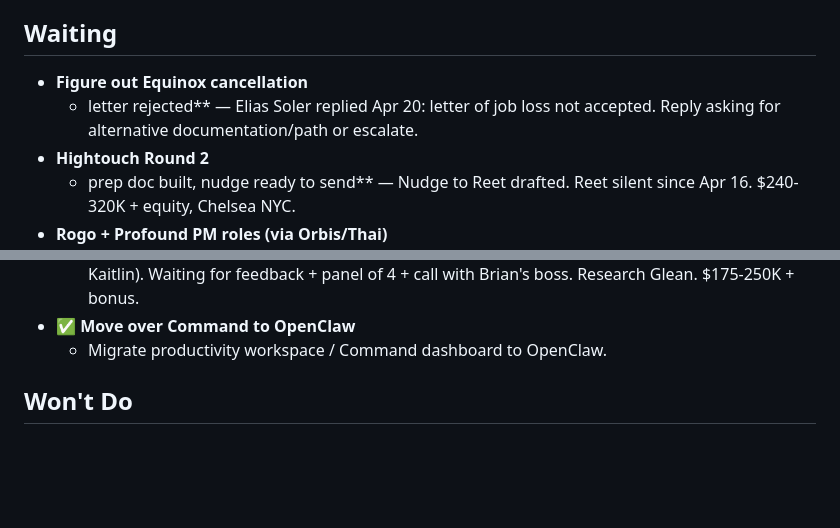
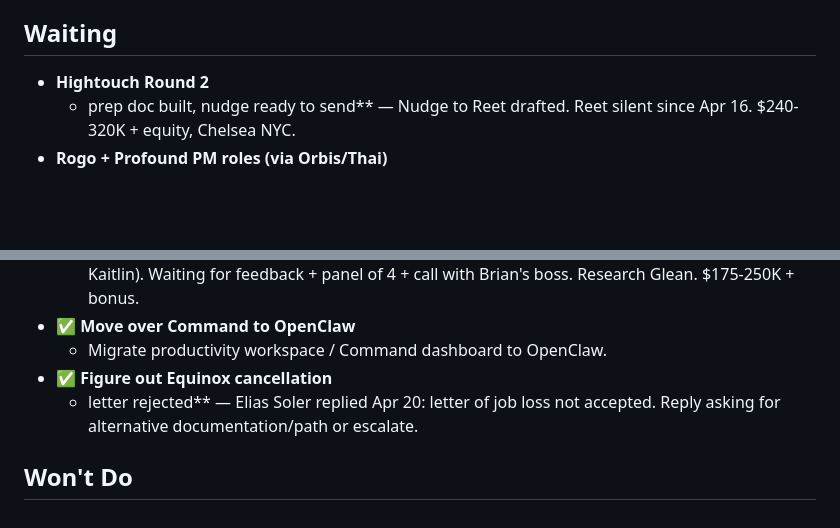
Before and after one commit to mschwartz1320/command-dashboard, a Markdown page: TASKS.md, 2 parts joined by grey strips. Drawn GitHub-style; blank space fills up the shorter version.

Commit message:
Update TASKS.md from Command dashboard

```diff
--- a/TASKS.md
+++ b/TASKS.md
@@ -46,8 +46,6 @@
 
 ## Waiting
 
-- **Figure out Equinox cancellation** <!-- estimate:15m --> <!-- tag:finance --> <!-- ai:medium -->
-  - letter rejected** — Elias Soler replied Apr 20: letter of job loss not accepted. Reply asking for alternative documentation/path or escalate.
 - **Hightouch Round 2** <!-- estimate:30m --> <!-- tag:job --> <!-- ai:high -->
   - prep doc built, nudge ready to send** — Nudge to Reet drafted. Reet silent since Apr 16. $240-320K + equity, Chelsea NYC.
 - **Rogo + Profound PM roles (via Orbis/Thai)** <!-- estimate:30m --> <!-- tag:job --> <!-- ai:medium -->
@@ -137,5 +135,7 @@
   - take-home submitted, awaiting panel** — Take-home deck submitted Apr 22 (pptx+pdf to Kaitlin). Waiting for feedback + panel of 4 + call with Brian's boss. Research Glean. $175-250K + bonus.
 - ✅ **Move over Command to OpenClaw** <!-- estimate:1h --> <!-- tag:personal --> <!-- ai:medium -->
   - Migrate productivity workspace / Command dashboard to OpenClaw.
+- ✅ **Figure out Equinox cancellation** <!-- estimate:15m --> <!-- tag:finance --> <!-- ai:medium -->
+  - letter rejected** — Elias Soler replied Apr 20: letter of job loss not accepted. Reply asking for alternative documentation/path or escalate.
 
 ## Won't Do
```
